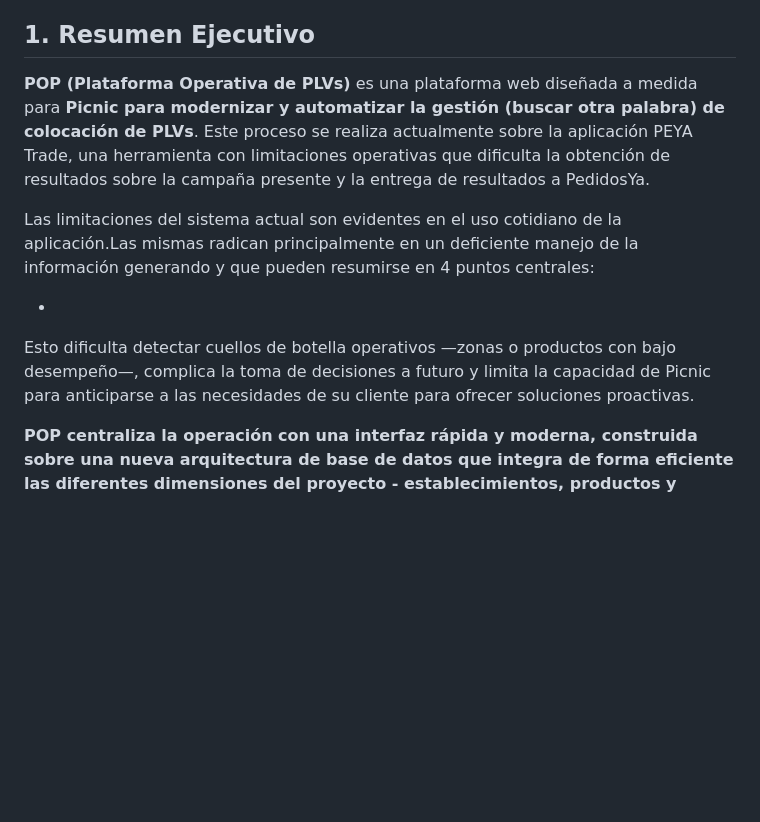
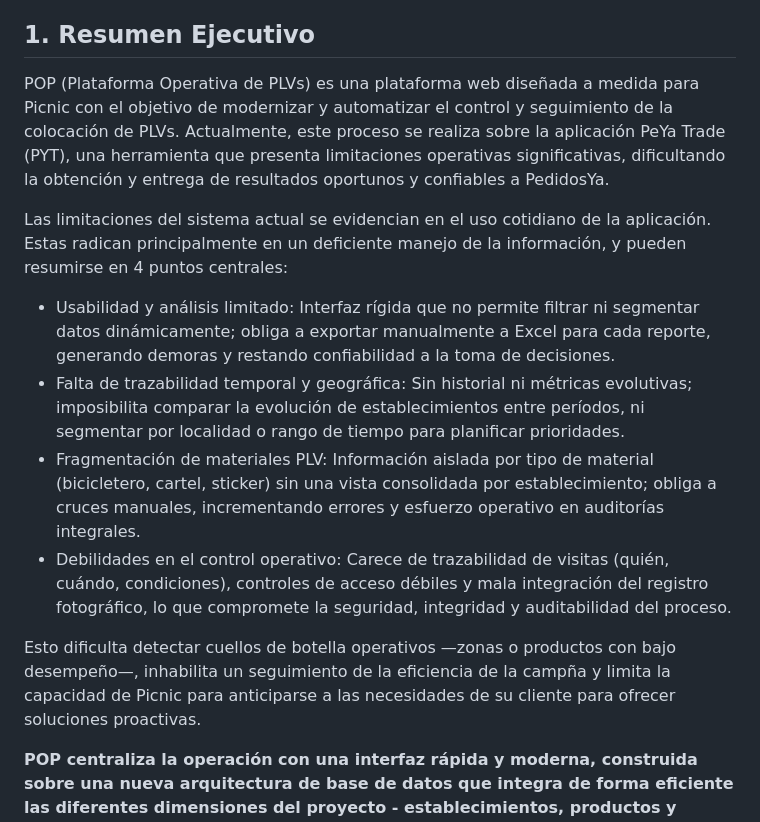
Before and after one commit to mica-92/pop, a Markdown page: POP_Propuesta_Final.md, the part around the change. GitHub-like rendering; blank space fills up the shorter version.

```diff
--- a/POP_Propuesta_Final.md
+++ b/POP_Propuesta_Final.md
@@ -10,13 +10,16 @@ cambiar líderes a coordinadores
 
 ## 1. Resumen Ejecutivo
 
-**POP (Plataforma Operativa de PLVs)** es una plataforma web diseñada a medida para **Picnic para modernizar y automatizar la gestión (buscar otra palabra) de colocación de PLVs**. Este proceso se realiza actualmente sobre la aplicación PEYA Trade,  una herramienta con limitaciones operativas que dificulta la obtención de resultados sobre la campaña presente y la entrega de resultados a PedidosYa.
+POP (Plataforma Operativa de PLVs) es una plataforma web diseñada a medida para Picnic con el objetivo de modernizar y automatizar el control y seguimiento de la colocación de PLVs. Actualmente, este proceso se realiza sobre la aplicación PeYa Trade (PYT), una herramienta que presenta limitaciones operativas significativas, dificultando la obtención y entrega de resultados oportunos y confiables a PedidosYa.
 
-Las limitaciones del sistema actual son evidentes en el uso cotidiano de la aplicación.Las mismas radican principalmente en un deficiente manejo de la información generando y que pueden resumirse en 4 puntos centrales:
+Las limitaciones del sistema actual se evidencian en el uso cotidiano de la aplicación. Estas radican principalmente en un deficiente manejo de la información, y pueden resumirse en 4 puntos centrales:
 
--
+- Usabilidad y análisis limitado: Interfaz rígida que no permite filtrar ni segmentar datos dinámicamente; obliga a exportar manualmente a Excel para cada reporte, generando demoras y restando confiabilidad a la toma de decisiones.
+- Falta de trazabilidad temporal y geográfica: Sin historial ni métricas evolutivas; imposibilita comparar la evolución de establecimientos entre períodos, ni segmentar por localidad o rango de tiempo para planificar prioridades.
+- Fragmentación de materiales PLV: Información aislada por tipo de material (bicicletero, cartel, sticker) sin una vista consolidada por establecimiento; obliga a cruces manuales, incrementando errores y esfuerzo operativo en auditorías integrales.
+- Debilidades en el control operativo: Carece de trazabilidad de visitas (quién, cuándo, condiciones), controles de acceso débiles y mala integración del registro fotográfico, lo que compromete la seguridad, integridad y auditabilidad del proceso.
 
- Esto dificulta detectar cuellos de botella operativos —zonas o productos con bajo desempeño—, complica la toma de decisiones a futuro y limita la capacidad de Picnic para anticiparse a las necesidades de su cliente para ofrecer soluciones proactivas.
+Esto dificulta detectar cuellos de botella operativos —zonas o productos con bajo desempeño—, inhabilita un seguimiento de la eficiencia de la campña y limita la capacidad de Picnic para anticiparse a las necesidades de su cliente para ofrecer soluciones proactivas.
 
 **POP centraliza la operación con una interfaz rápida y moderna, construida sobre una nueva arquitectura de base de datos que integra de forma eficiente las diferentes dimensiones del proyecto - establecimientos, productos y períodos dentro de un ecosistema unificado.** Esta nueva herramienta no solo agiliza y automatiza procesos que hoy se realizan a manualmente, sino que facilita la visualización del estado actual de cada campaña, permite la extracción de información y
 
```
